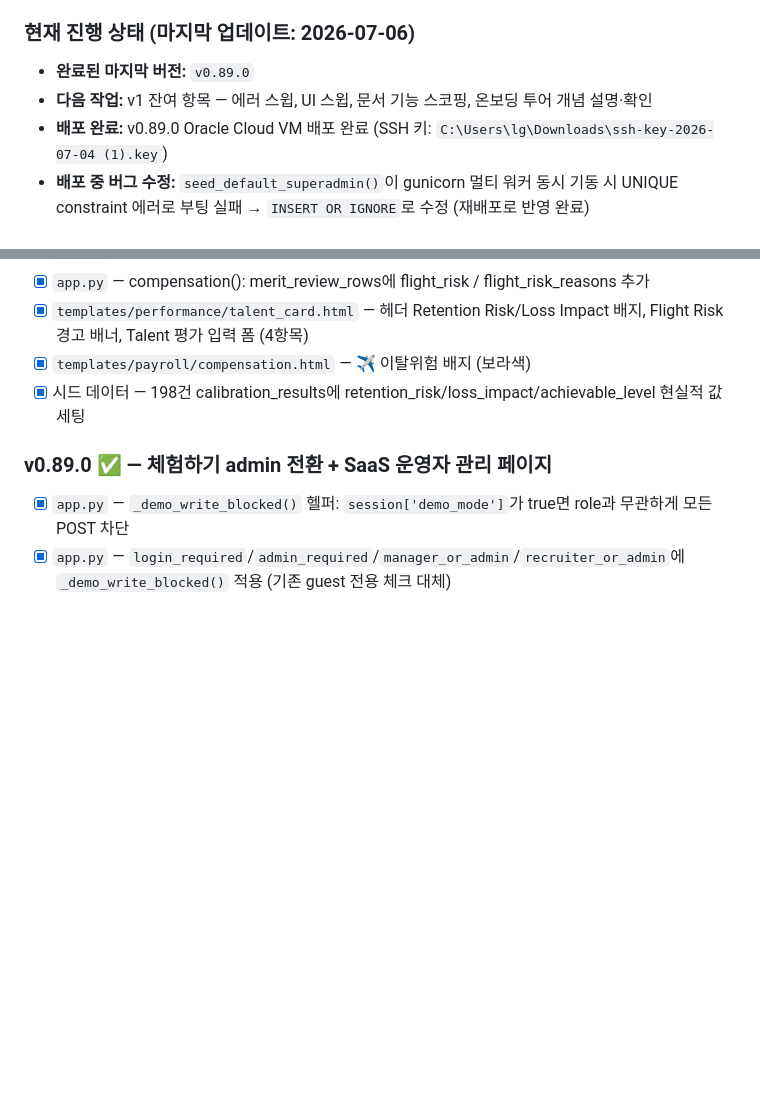
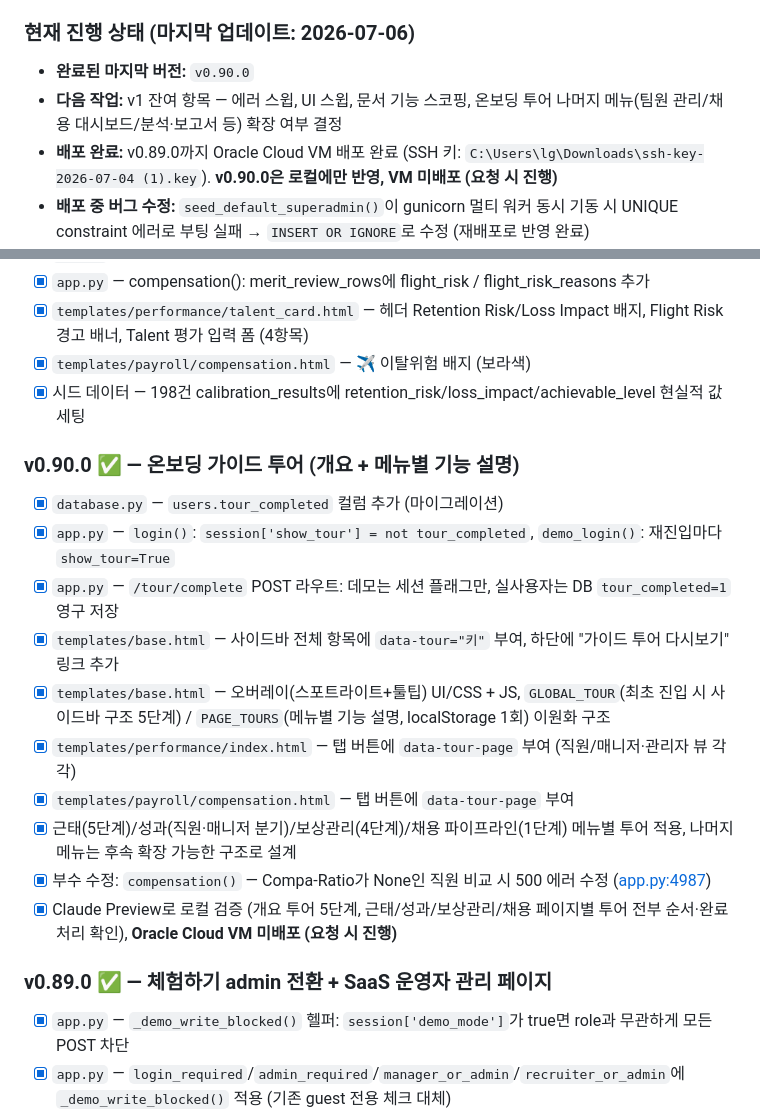
Before and after one commit to Humgut1/hr-system, a Markdown page: CLAUDE.md, 2 parts joined by grey strips. Drawn GitHub-style; blank space fills up the shorter version.

Commit message:
docs: CLAUDE.md v0.90.0 완료 이력 업데이트
Co-Authored-By: Claude Sonnet 5 <noreply@anthropic.com>

```diff
--- a/CLAUDE.md
+++ b/CLAUDE.md
@@ -10,9 +10,9 @@
 
 ### 현재 진행 상태 (마지막 업데이트: 2026-07-06)
 
-- **완료된 마지막 버전:** `v0.89.0`
-- **다음 작업:** v1 잔여 항목 — 에러 스윕, UI 스윕, 문서 기능 스코핑, 온보딩 투어 개념 설명·확인
-- **배포 완료:** v0.89.0 Oracle Cloud VM 배포 완료 (SSH 키: `C:\Users\lg\Downloads\ssh-key-2026-07-04 (1).key`)
+- **완료된 마지막 버전:** `v0.90.0`
+- **다음 작업:** v1 잔여 항목 — 에러 스윕, UI 스윕, 문서 기능 스코핑, 온보딩 투어 나머지 메뉴(팀원 관리/채용 대시보드/분석·보고서 등) 확장 여부 결정
+- **배포 완료:** v0.89.0까지 Oracle Cloud VM 배포 완료 (SSH 키: `C:\Users\lg\Downloads\ssh-key-2026-07-04 (1).key`). **v0.90.0은 로컬에만 반영, VM 미배포 (요청 시 진행)**
 - **배포 중 버그 수정:** `seed_default_superadmin()`이 gunicorn 멀티 워커 동시 기동 시 UNIQUE constraint 에러로 부팅 실패 → `INSERT OR IGNORE`로 수정 (재배포로 반영 완료)
 - **현재 논의 중인 내용:**
   - v0.89.0 체험하기(/demo)를 guest → admin 권한으로 전환 (모든 기능 체험 가능, `session['demo_mode']`로 쓰기만 차단) + SaaS 운영자 관리 페이지(`/saas`, 계정 hunie0709/1234) 신규
@@ -595,6 +595,18 @@ HR 통합 시스템 개발 프로젝트. (200명 규모 스타트업용 Workday
 - [x] `templates/payroll/compensation.html` — ✈ 이탈위험 배지 (보라색)
 - [x] 시드 데이터 — 198건 calibration_results에 retention_risk/loss_impact/achievable_level 현실적 값 세팅
 
+### v0.90.0 ✅ — 온보딩 가이드 투어 (개요 + 메뉴별 기능 설명)
+- [x] `database.py` — `users.tour_completed` 컬럼 추가 (마이그레이션)
+- [x] `app.py` — `login()`: `session['show_tour'] = not tour_completed`, `demo_login()`: 재진입마다 `show_tour=True`
+- [x] `app.py` — `/tour/complete` POST 라우트: 데모는 세션 플래그만, 실사용자는 DB `tour_completed=1` 영구 저장
+- [x] `templates/base.html` — 사이드바 전체 항목에 `data-tour="키"` 부여, 하단에 "가이드 투어 다시보기" 링크 추가
+- [x] `templates/base.html` — 오버레이(스포트라이트+툴팁) UI/CSS + JS, `GLOBAL_TOUR`(최초 진입 시 사이드바 구조 5단계) / `PAGE_TOURS`(메뉴별 기능 설명, localStorage 1회) 이원화 구조
+- [x] `templates/performance/index.html` — 탭 버튼에 `data-tour-page` 부여 (직원/매니저·관리자 뷰 각각)
+- [x] `templates/payroll/compensation.html` — 탭 버튼에 `data-tour-page` 부여
+- [x] 근태(5단계)/성과(직원·매니저 분기)/보상관리(4단계)/채용 파이프라인(1단계) 메뉴별 투어 적용, 나머지 메뉴는 후속 확장 가능한 구조로 설계
+- [x] 부수 수정: `compensation()` — Compa-Ratio가 None인 직원 비교 시 500 에러 수정 ([app.py:4987](app.py:4987))
+- [x] Claude Preview로 로컬 검증 (개요 투어 5단계, 근태/성과/보상관리/채용 페이지별 투어 전부 순서·완료 처리 확인), **Oracle Cloud VM 미배포 (요청 시 진행)**
+
 ### v0.89.0 ✅ — 체험하기 admin 전환 + SaaS 운영자 관리 페이지
 - [x] `app.py` — `_demo_write_blocked()` 헬퍼: `session['demo_mode']`가 true면 role과 무관하게 모든 POST 차단
 - [x] `app.py` — `login_required`/`admin_required`/`manager_or_admin`/`recruiter_or_admin`에 `_demo_write_blocked()` 적용 (기존 guest 전용 체크 대체)
```
